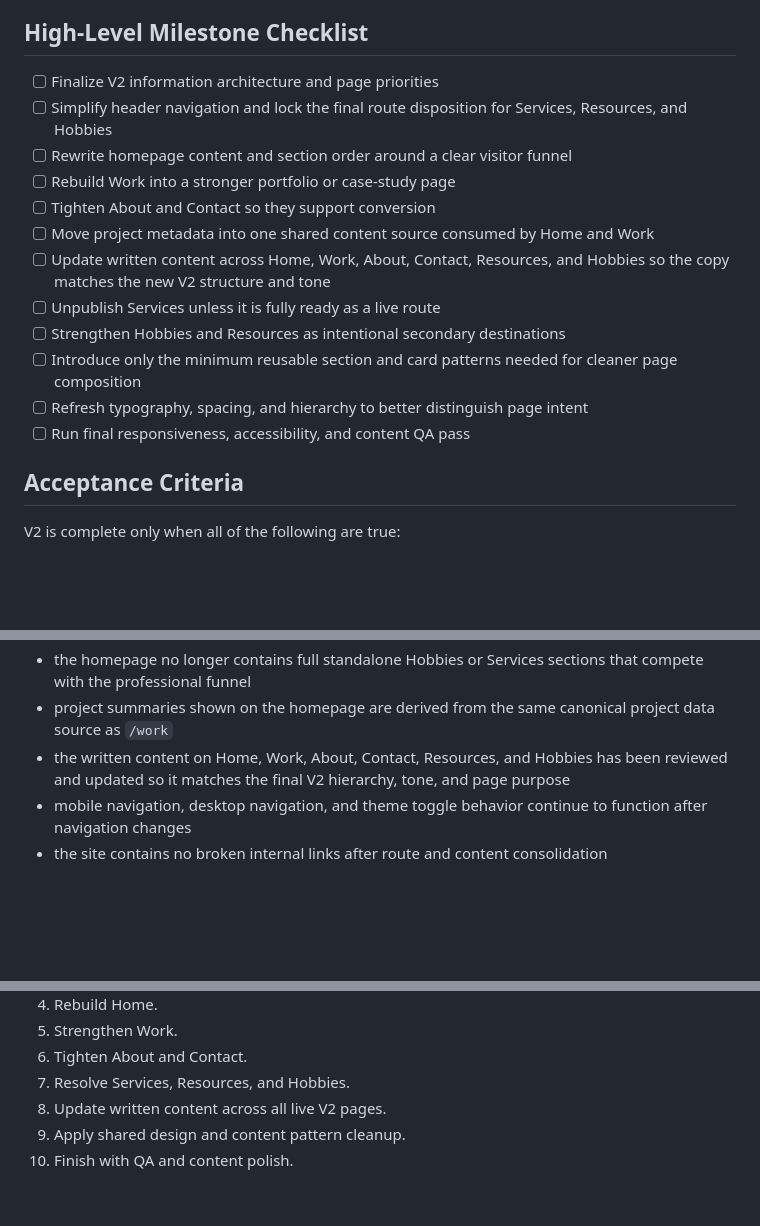
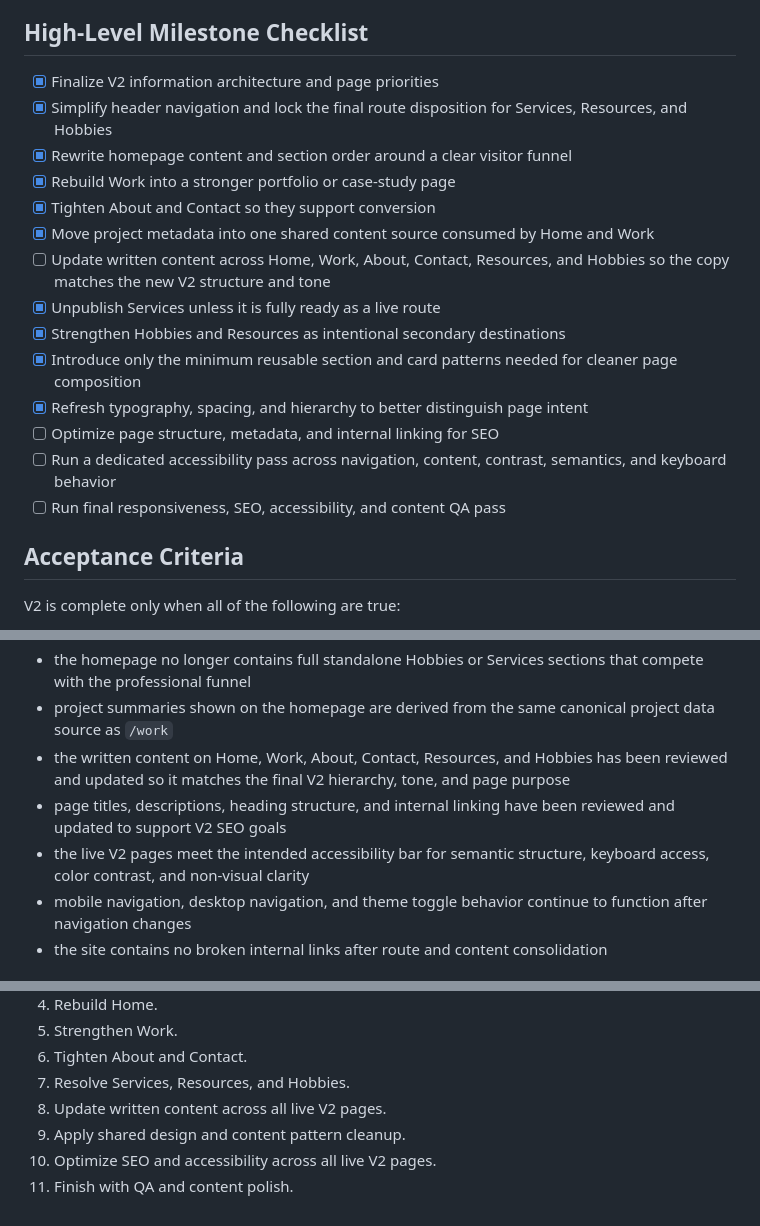
Before and after one commit to Jomkit/jomkit-portfolio-website, a Markdown page: docs/website-v2-design.md, 3 parts joined by grey strips. Rendered like a GitHub page; blank space fills up the shorter version.

Commit message:
Update v2 checklist

```diff
--- a/docs/website-v2-design.md
+++ b/docs/website-v2-design.md
@@ -403,18 +403,20 @@ The site can be considered at V2 when:
 
 ## High-Level Milestone Checklist
 
-- [ ] Finalize V2 information architecture and page priorities
-- [ ] Simplify header navigation and lock the final route disposition for Services, Resources, and Hobbies
-- [ ] Rewrite homepage content and section order around a clear visitor funnel
-- [ ] Rebuild Work into a stronger portfolio or case-study page
-- [ ] Tighten About and Contact so they support conversion
-- [ ] Move project metadata into one shared content source consumed by Home and Work
+- [x] Finalize V2 information architecture and page priorities
+- [x] Simplify header navigation and lock the final route disposition for Services, Resources, and Hobbies
+- [x] Rewrite homepage content and section order around a clear visitor funnel
+- [x] Rebuild Work into a stronger portfolio or case-study page
+- [x] Tighten About and Contact so they support conversion
+- [x] Move project metadata into one shared content source consumed by Home and Work
 - [ ] Update written content across Home, Work, About, Contact, Resources, and Hobbies so the copy matches the new V2 structure and tone
-- [ ] Unpublish Services unless it is fully ready as a live route
-- [ ] Strengthen Hobbies and Resources as intentional secondary destinations
-- [ ] Introduce only the minimum reusable section and card patterns needed for cleaner page composition
-- [ ] Refresh typography, spacing, and hierarchy to better distinguish page intent
-- [ ] Run final responsiveness, accessibility, and content QA pass
+- [x] Unpublish Services unless it is fully ready as a live route
+- [x] Strengthen Hobbies and Resources as intentional secondary destinations
+- [x] Introduce only the minimum reusable section and card patterns needed for cleaner page composition
+- [x] Refresh typography, spacing, and hierarchy to better distinguish page intent
+- [ ] Optimize page structure, metadata, and internal linking for SEO
+- [ ] Run a dedicated accessibility pass across navigation, content, contrast, semantics, and keyboard behavior
+- [ ] Run final responsiveness, SEO, accessibility, and content QA pass
 
 ## Acceptance Criteria
 
@@ -428,6 +430,8 @@ V2 is complete only when all of the following are true:
 - the homepage no longer contains full standalone Hobbies or Services sections that compete with the professional funnel
 - project summaries shown on the homepage are derived from the same canonical project data source as `/work`
 - the written content on Home, Work, About, Contact, Resources, and Hobbies has been reviewed and updated so it matches the final V2 hierarchy, tone, and page purpose
+- page titles, descriptions, heading structure, and internal linking have been reviewed and updated to support V2 SEO goals
+- the live V2 pages meet the intended accessibility bar for semantic structure, keyboard access, color contrast, and non-visual clarity
 - mobile navigation, desktop navigation, and theme toggle behavior continue to function after navigation changes
 - the site contains no broken internal links after route and content consolidation
 
@@ -452,4 +458,5 @@ V2 is complete only when all of the following are true:
 7. Resolve Services, Resources, and Hobbies.
 8. Update written content across all live V2 pages.
 9. Apply shared design and content pattern cleanup.
-10. Finish with QA and content polish.
+10. Optimize SEO and accessibility across all live V2 pages.
+11. Finish with QA and content polish.
```
Also changed, not shown: other parts of docs/website-v2-design.md (+2 -0 lines).
